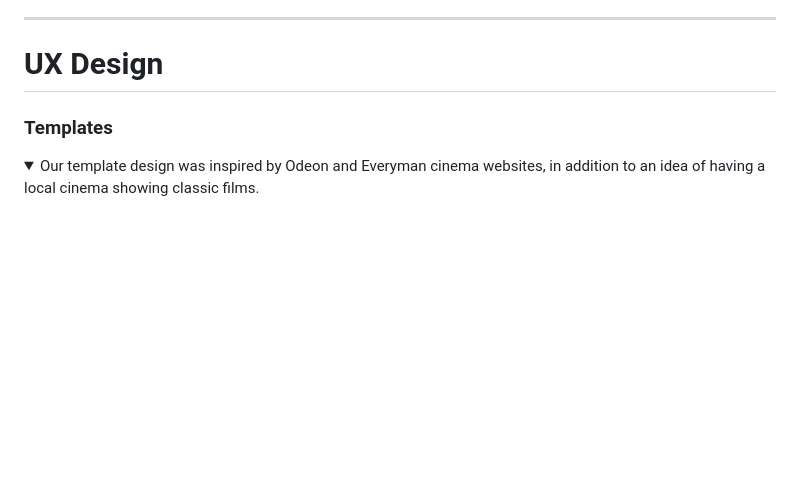
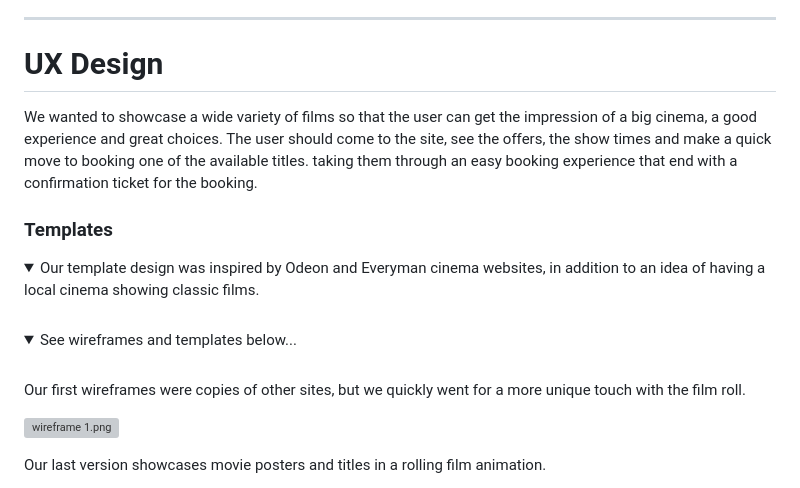
Before and after one commit to jamesfowler-dev/cinerama, a Markdown page: README.md, the part around the change printed below. Rendered like a GitHub page; folded sections open; blank space fills up the shorter version; grey boxes are pictures that could not be loaded.

Commit message:
add readme and favicon

```diff
--- a/README.md
+++ b/README.md
@@ -62,7 +62,10 @@ leaves room for future refactoring and feature expansion beyond the hackathon sc
 
 # UX Design
 
-
+We wanted to showcase a wide variety of films so that the user can get the impression of a big cinema, a good experience
+and great choices. The user should come to the site, see the offers, the show times and make a quick move to booking one
+of the available titles. taking them through an easy booking experience that end with a confirmation ticket for the
+booking.
 
 ### Templates
 
@@ -70,3 +73,19 @@ leaves room for future refactoring and feature expansion beyond the hackathon sc
 <summary>Our template design was inspired by Odeon and Everyman cinema websites, in addition to an idea of having
 a local cinema showing classic films. </summary>
 <br>
+
+<details>
+<summary>
+See wireframes and templates below...
+</summary>
+<br>
+
+Our first wireframes were copies of other sites, but we quickly went for a more unique touch with the film roll.
+
+![wireframe 1.png](static/readme/wireframe%201.png)
+
+Our last version showcases movie posters and titles in a rolling film animation.
+
+
+
+
```
Also changed, not shown: other parts of README.md (+14 -4 lines).
